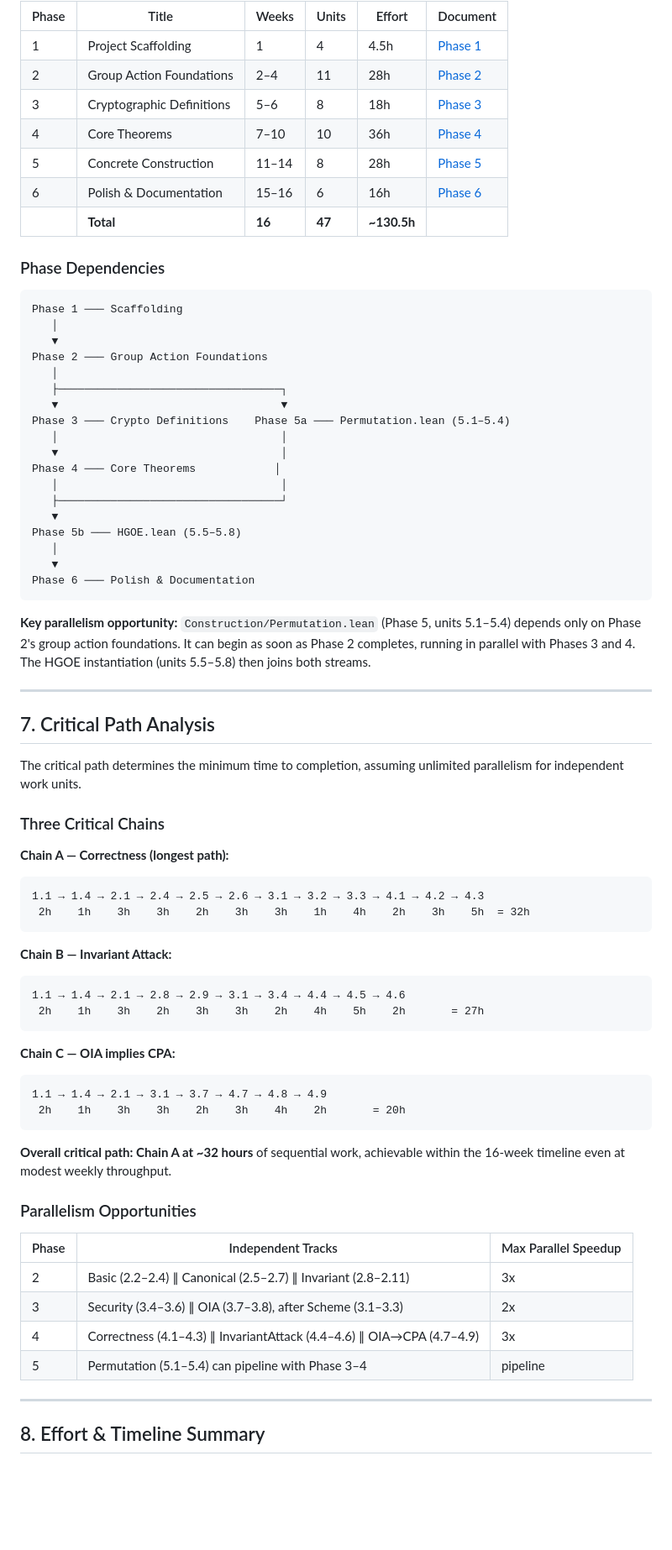
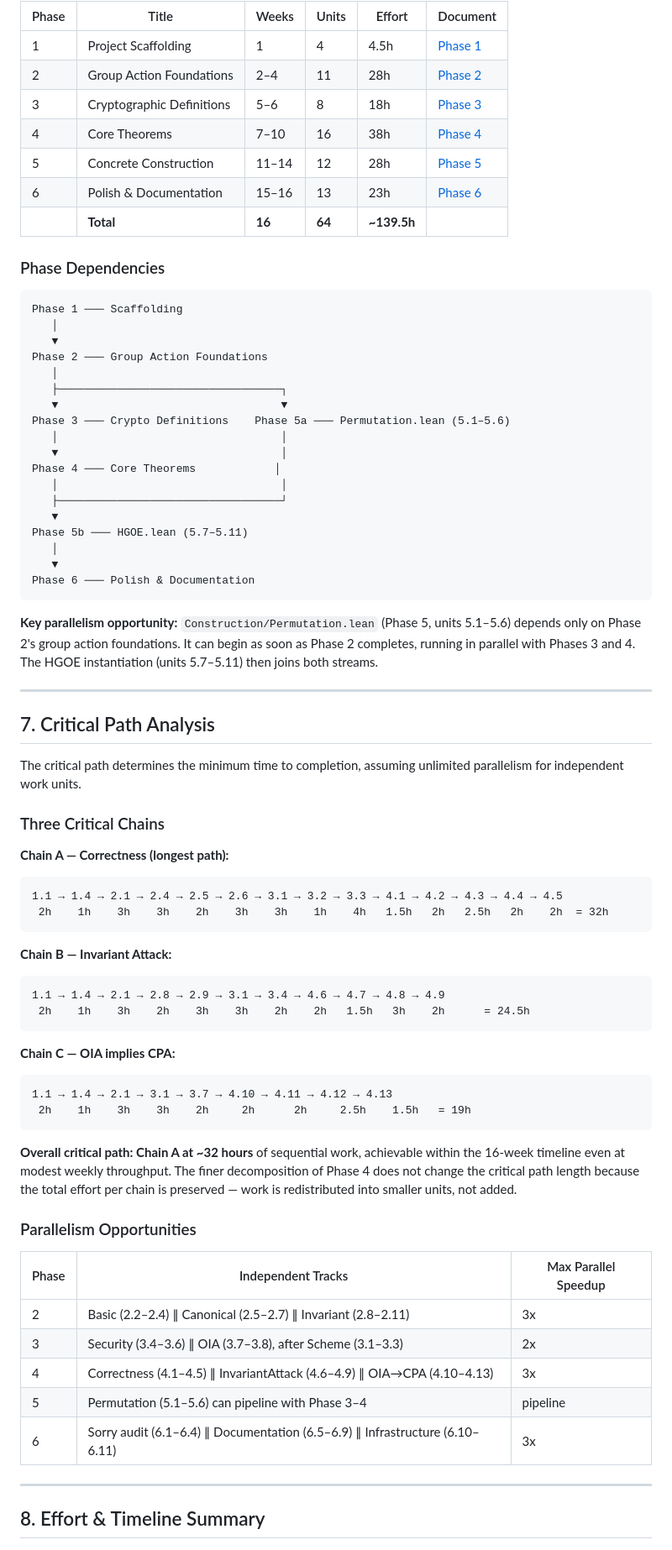
Before and after one commit to hatter6822/Orbcrypt, a Markdown page: formalization/FORMALIZATION_PLAN.md, the part around one of its changes. Shown at 84% size. GitHub-like rendering; blank space fills up the shorter version.

````diff
--- a/formalization/FORMALIZATION_PLAN.md
+++ b/formalization/FORMALIZATION_PLAN.md
@@ -240,10 +240,10 @@ criteria.
 | 1 | Project Scaffolding | 1 | 4 | 4.5h | [Phase 1](phases/PHASE_1_PROJECT_SCAFFOLDING.md) |
 | 2 | Group Action Foundations | 2–4 | 11 | 28h | [Phase 2](phases/PHASE_2_GROUP_ACTION_FOUNDATIONS.md) |
 | 3 | Cryptographic Definitions | 5–6 | 8 | 18h | [Phase 3](phases/PHASE_3_CRYPTOGRAPHIC_DEFINITIONS.md) |
-| 4 | Core Theorems | 7–10 | 10 | 36h | [Phase 4](phases/PHASE_4_CORE_THEOREMS.md) |
-| 5 | Concrete Construction | 11–14 | 8 | 28h | [Phase 5](phases/PHASE_5_CONCRETE_CONSTRUCTION.md) |
-| 6 | Polish & Documentation | 15–16 | 6 | 16h | [Phase 6](phases/PHASE_6_POLISH_AND_DOCUMENTATION.md) |
-| | **Total** | **16** | **47** | **~130.5h** | |
+| 4 | Core Theorems | 7–10 | 16 | 38h | [Phase 4](phases/PHASE_4_CORE_THEOREMS.md) |
+| 5 | Concrete Construction | 11–14 | 12 | 28h | [Phase 5](phases/PHASE_5_CONCRETE_CONSTRUCTION.md) |
+| 6 | Polish & Documentation | 15–16 | 13 | 23h | [Phase 6](phases/PHASE_6_POLISH_AND_DOCUMENTATION.md) |
+| | **Total** | **16** | **64** | **~139.5h** | |
 
 ### Phase Dependencies
 
@@ -255,23 +255,23 @@ Phase 2 ─── Group Action Foundations
    │
    ├──────────────────────────────────┐
    ▼                                  ▼
-Phase 3 ─── Crypto Definitions    Phase 5a ─── Permutation.lean (5.1–5.4)
+Phase 3 ─── Crypto Definitions    Phase 5a ─── Permutation.lean (5.1–5.6)
    │                                  │
    ▼                                  │
 Phase 4 ─── Core Theorems            │
    │                                  │
    ├──────────────────────────────────┘
    ▼
-Phase 5b ─── HGOE.lean (5.5–5.8)
+Phase 5b ─── HGOE.lean (5.7–5.11)
    │
    ▼
 Phase 6 ─── Polish & Documentation
 ```
 
 **Key parallelism opportunity:** `Construction/Permutation.lean` (Phase 5,
-units 5.1–5.4) depends only on Phase 2's group action foundations. It can
+units 5.1–5.6) depends only on Phase 2's group action foundations. It can
 begin as soon as Phase 2 completes, running in parallel with Phases 3 and 4.
-The HGOE instantiation (units 5.5–5.8) then joins both streams.
+The HGOE instantiation (units 5.7–5.11) then joins both streams.
 
 ---
 
@@ -284,24 +284,27 @@ parallelism for independent work units.
 
 **Chain A — Correctness (longest path):**
 ```
-1.1 → 1.4 → 2.1 → 2.4 → 2.5 → 2.6 → 3.1 → 3.2 → 3.3 → 4.1 → 4.2 → 4.3
- 2h    1h    3h    3h    2h    3h    3h    1h    4h    2h    3h    5h  = 32h
+1.1 → 1.4 → 2.1 → 2.4 → 2.5 → 2.6 → 3.1 → 3.2 → 3.3 → 4.1 → 4.2 → 4.3 → 4.4 → 4.5
+ 2h    1h    3h    3h    2h    3h    3h    1h    4h   1.5h   2h   2.5h   2h    2h  = 32h
 ```
 
 **Chain B — Invariant Attack:**
 ```
-1.1 → 1.4 → 2.1 → 2.8 → 2.9 → 3.1 → 3.4 → 4.4 → 4.5 → 4.6
- 2h    1h    3h    2h    3h    3h    2h    4h    5h    2h       = 27h
+1.1 → 1.4 → 2.1 → 2.8 → 2.9 → 3.1 → 3.4 → 4.6 → 4.7 → 4.8 → 4.9
+ 2h    1h    3h    2h    3h    3h    2h    2h   1.5h   3h    2h      = 24.5h
 ```
 
 **Chain C — OIA implies CPA:**
 ```
-1.1 → 1.4 → 2.1 → 3.1 → 3.7 → 4.7 → 4.8 → 4.9
- 2h    1h    3h    3h    2h    3h    4h    2h       = 20h
+1.1 → 1.4 → 2.1 → 3.1 → 3.7 → 4.10 → 4.11 → 4.12 → 4.13
+ 2h    1h    3h    3h    2h     2h      2h     2.5h    1.5h   = 19h
 ```
 
 **Overall critical path: Chain A at ~32 hours** of sequential work, achievable
-within the 16-week timeline even at modest weekly throughput.
+within the 16-week timeline even at modest weekly throughput. The finer
+decomposition of Phase 4 does not change the critical path length because
+the total effort per chain is preserved — work is redistributed into
+smaller units, not added.
 
 ### Parallelism Opportunities
 
@@ -309,8 +312,9 @@ within the 16-week timeline even at modest weekly throughput.
 |-------|-------------------|---------------------|
 | 2 | Basic (2.2–2.4) ∥ Canonical (2.5–2.7) ∥ Invariant (2.8–2.11) | 3x |
 | 3 | Security (3.4–3.6) ∥ OIA (3.7–3.8), after Scheme (3.1–3.3) | 2x |
-| 4 | Correctness (4.1–4.3) ∥ InvariantAttack (4.4–4.6) ∥ OIA→CPA (4.7–4.9) | 3x |
-| 5 | Permutation (5.1–5.4) can pipeline with Phase 3–4 | pipeline |
+| 4 | Correctness (4.1–4.5) ∥ InvariantAttack (4.6–4.9) ∥ OIA→CPA (4.10–4.13) | 3x |
+| 5 | Permutation (5.1–5.6) can pipeline with Phase 3–4 | pipeline |
+| 6 | Sorry audit (6.1–6.4) ∥ Documentation (6.5–6.9) ∥ Infrastructure (6.10–6.11) | 3x |
 
 ---
 
````
Also changed, not shown: other parts of formalization/FORMALIZATION_PLAN.md (+7 -7 lines), CLAUDE.md (+15 -13 lines).
